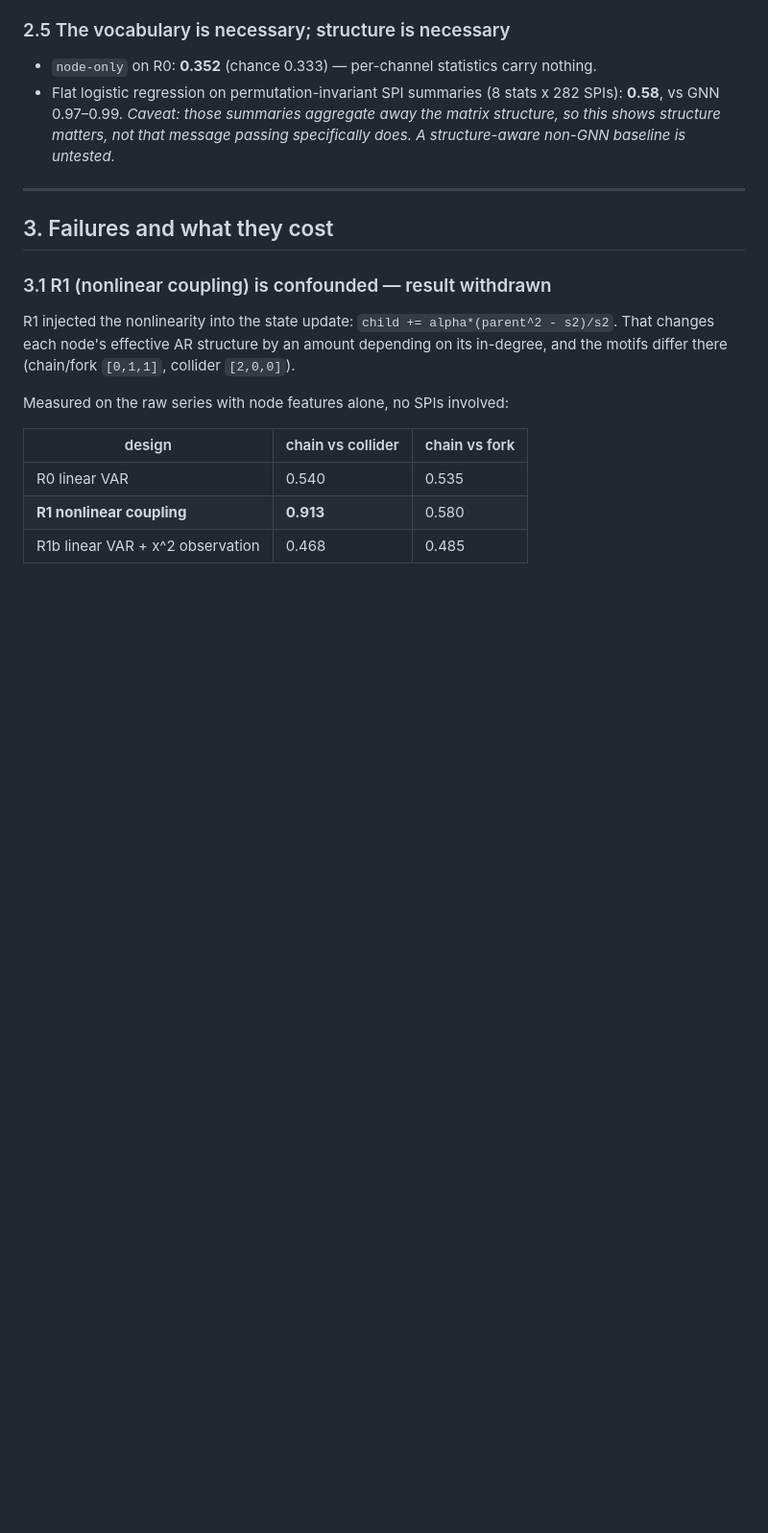
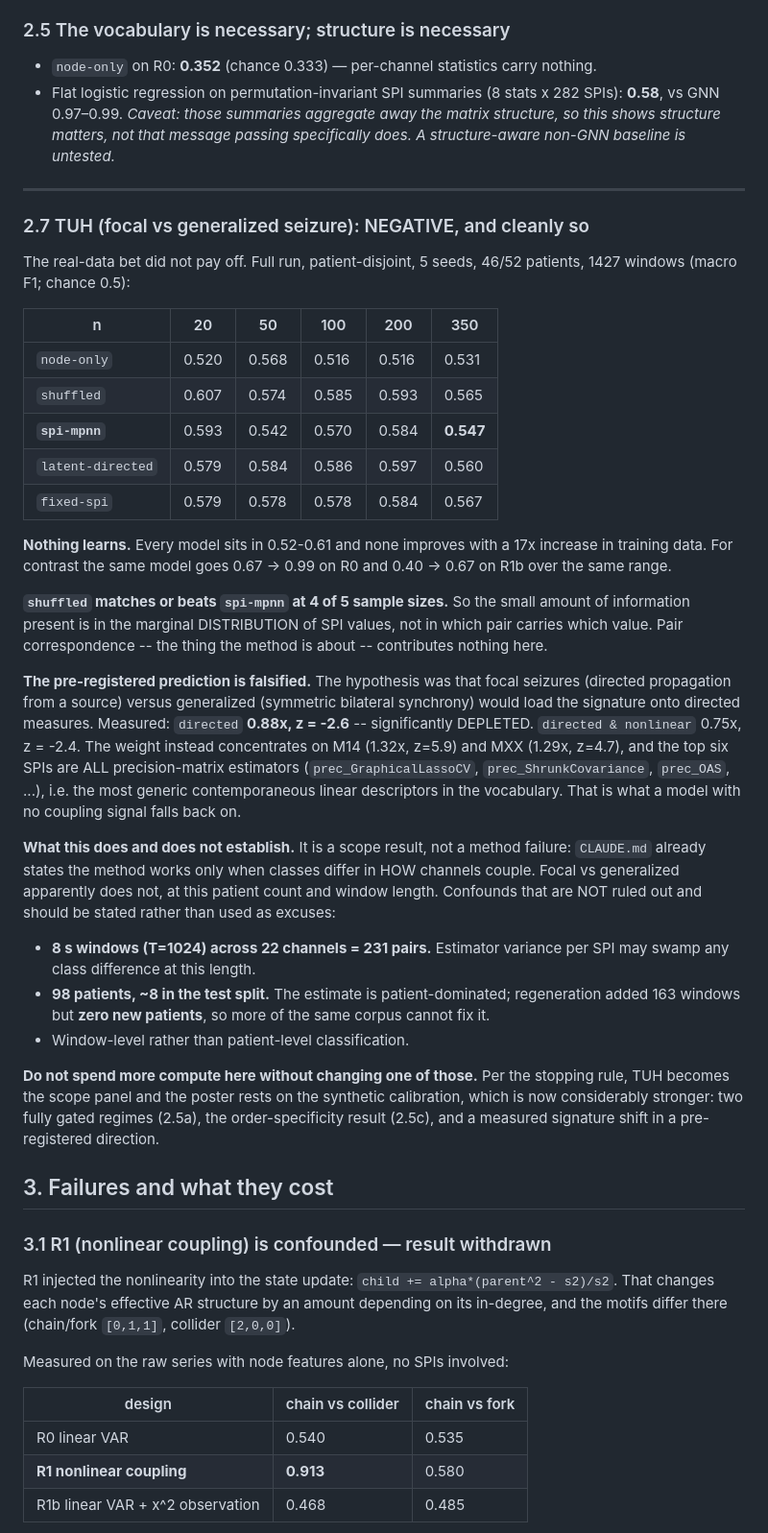
Before and after one commit to willedibam/eeml-2026-application, a Markdown page: docs/PROGRESS.md, the part around the change. Shown at 96% size. Rendered like a GitHub page; blank space fills up the shorter version.

Commit message:
TUH result: negative, and the pre-registered prediction is falsified
Full patient-disjoint run, 5 seeds, n up to 350. Every model sits in 0.52-0.61
macro F1 against 0.5 chance, and none improves across a 17x increase in training
data -- where the same model goes 0.67 -> 0.99 on R0 and 0.40 -> 0.67 on R1b.

shuffled matches or beats spi-mpnn at 4 of 5 sample sizes, so what little
information exists is in the marginal distribution of SPI values rather than in
which pair carries which value. Pair correspondence contributes nothing.

The hypothesis was that focal (directed propagation) versus generalized
(symmetric synchrony) would load the signature onto directed measures. Measured:
directed 0.88x, z = -2.6, significantly DEPLETED, with weight concentrating on
generic precision-matrix estimators. Falsified, not merely unsupported.

Records the confounds that are not ruled out -- 8 s windows over 231 pairs, 98
patients with ~8 in test, window-level rather than patient-level classification
-- as limitations rather than excuses, and states that regeneration added 163
windows but zero new patients, so more of this corpus cannot help.

Co-Authored-By: Claude Opus 5 <noreply@anthropic.com>

```diff
--- a/docs/PROGRESS.md
+++ b/docs/PROGRESS.md
@@ -98,6 +98,56 @@ never selected. Members are interchangeable; the module is not.
   structure-aware non-GNN baseline is untested.*
 
 ---
+
+### 2.7 TUH (focal vs generalized seizure): NEGATIVE, and cleanly so
+
+The real-data bet did not pay off. Full run, patient-disjoint, 5 seeds, 46/52
+patients, 1427 windows (macro F1; chance 0.5):
+
+| n | 20 | 50 | 100 | 200 | 350 |
+|---|---|---|---|---|---|
+| `node-only` | 0.520 | 0.568 | 0.516 | 0.516 | 0.531 |
+| `shuffled` | 0.607 | 0.574 | 0.585 | 0.593 | 0.565 |
+| **`spi-mpnn`** | 0.593 | 0.542 | 0.570 | 0.584 | **0.547** |
+| `latent-directed` | 0.579 | 0.584 | 0.586 | 0.597 | 0.560 |
+| `fixed-spi` | 0.579 | 0.578 | 0.578 | 0.584 | 0.567 |
+
+**Nothing learns.** Every model sits in 0.52-0.61 and none improves with a 17x
+increase in training data. For contrast the same model goes 0.67 -> 0.99 on R0
+and 0.40 -> 0.67 on R1b over the same range.
+
+**`shuffled` matches or beats `spi-mpnn` at 4 of 5 sample sizes.** So the small
+amount of information present is in the marginal DISTRIBUTION of SPI values, not
+in which pair carries which value. Pair correspondence -- the thing the method
+is about -- contributes nothing here.
+
+**The pre-registered prediction is falsified.** The hypothesis was that focal
+seizures (directed propagation from a source) versus generalized (symmetric
+bilateral synchrony) would load the signature onto directed measures. Measured:
+`directed` **0.88x, z = -2.6** -- significantly DEPLETED. `directed & nonlinear`
+0.75x, z = -2.4. The weight instead concentrates on M14 (1.32x, z=5.9) and MXX
+(1.29x, z=4.7), and the top six SPIs are ALL precision-matrix estimators
+(`prec_GraphicalLassoCV`, `prec_ShrunkCovariance`, `prec_OAS`, ...), i.e. the
+most generic contemporaneous linear descriptors in the vocabulary. That is what
+a model with no coupling signal falls back on.
+
+**What this does and does not establish.** It is a scope result, not a method
+failure: `CLAUDE.md` already states the method works only when classes differ in
+HOW channels couple. Focal vs generalized apparently does not, at this patient
+count and window length. Confounds that are NOT ruled out and should be stated
+rather than used as excuses:
+- **8 s windows (T=1024) across 22 channels = 231 pairs.** Estimator variance
+  per SPI may swamp any class difference at this length.
+- **98 patients, ~8 in the test split.** The estimate is patient-dominated;
+  regeneration added 163 windows but **zero new patients**, so more of the same
+  corpus cannot fix it.
+- Window-level rather than patient-level classification.
+
+**Do not spend more compute here without changing one of those.** Per the
+stopping rule, TUH becomes the scope panel and the poster rests on the synthetic
+calibration, which is now considerably stronger: two fully gated regimes
+(2.5a), the order-specificity result (2.5c), and a measured signature shift in a
+pre-registered direction.
 
 ## 3. Failures and what they cost
 
```
